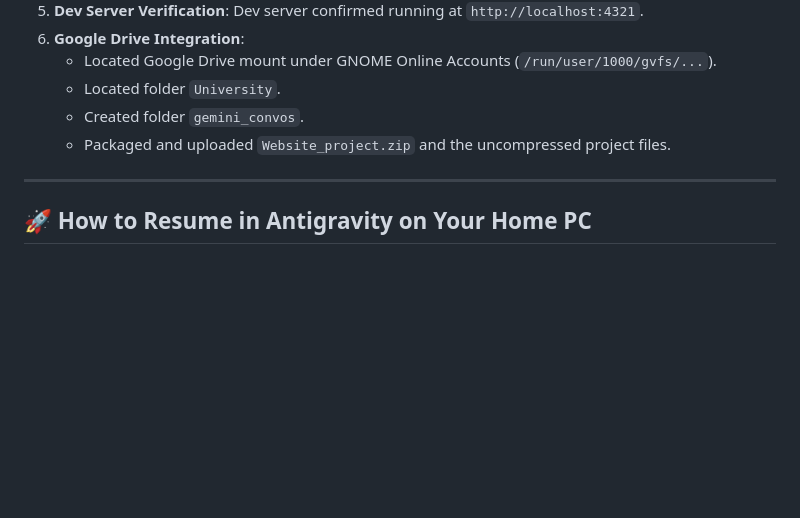
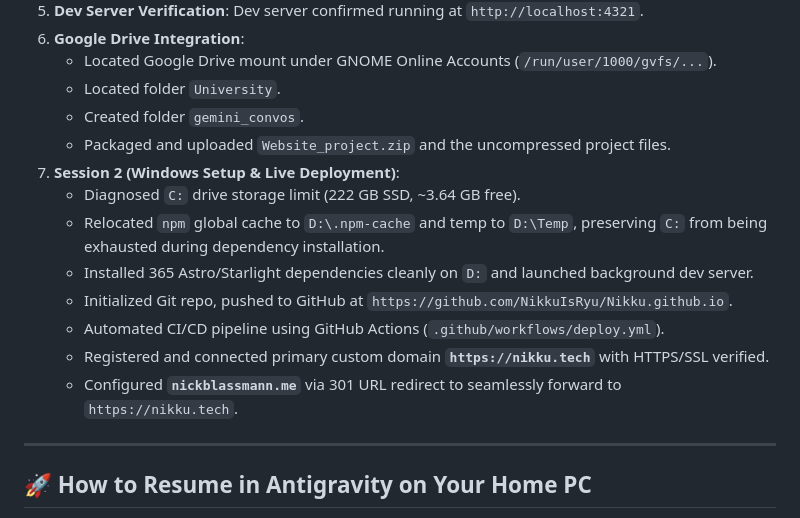
Before and after one commit to NikkuIsRyu/Nikku.github.io, a Markdown page: CONVERSATION_HISTORY.md, the part around the change. Rendered like a GitHub page; blank space fills up the shorter version.

Commit message:
docs: record session 2 milestones (deployment, domains, storage)

```diff
--- a/CONVERSATION_HISTORY.md
+++ b/CONVERSATION_HISTORY.md
@@ -58,6 +58,14 @@ Website_project/
    * Located folder `University`.
    * Created folder `gemini_convos`.
    * Packaged and uploaded `Website_project.zip` and the uncompressed project files.
+7. **Session 2 (Windows Setup & Live Deployment)**:
+   * Diagnosed `C:` drive storage limit (222 GB SSD, ~3.64 GB free).
+   * Relocated `npm` global cache to `D:\.npm-cache` and temp to `D:\Temp`, preserving `C:` from being exhausted during dependency installation.
+   * Installed 365 Astro/Starlight dependencies cleanly on `D:` and launched background dev server.
+   * Initialized Git repo, pushed to GitHub at `https://github.com/NikkuIsRyu/Nikku.github.io`.
+   * Automated CI/CD pipeline using GitHub Actions (`.github/workflows/deploy.yml`).
+   * Registered and connected primary custom domain **`https://nikku.tech`** with HTTPS/SSL verified.
+   * Configured **`nickblassmann.me`** via 301 URL redirect to seamlessly forward to `https://nikku.tech`.
 
 ---
 
```
